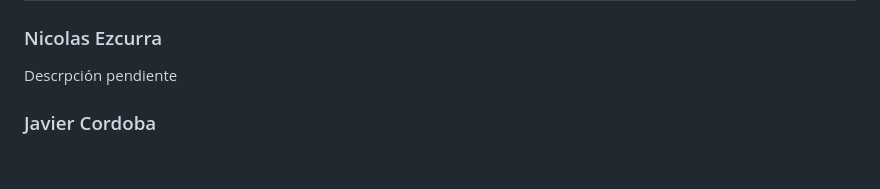
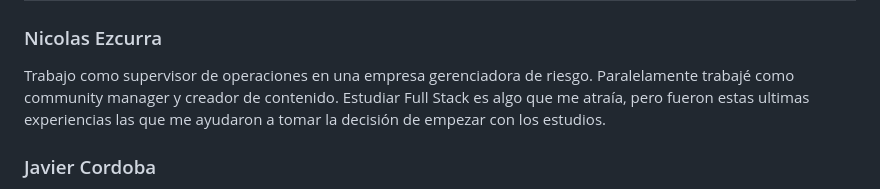
Before and after one commit to javiercordoba97/Grupo_2_dos, a Markdown page: README.md, the part around the change. Rendered like a GitHub page; blank space fills up the shorter version.

Commit message:
Descripción agregada

```diff
--- a/README.md
+++ b/README.md
@@ -31,7 +31,8 @@ Las siguientes páginas web fueron seleccionadas por ser referentes en el área
 
 ### Nicolas Ezcurra
 
-Descrpción pendiente
+Trabajo como supervisor de operaciones en una empresa gerenciadora de riesgo. Paralelamente trabajé como community manager y creador de contenido. Estudiar Full Stack es algo que me atraía, pero fueron estas ultimas experiencias las que me ayudaron a tomar la decisión de empezar con los estudios.
+
 
 ### Javier Cordoba
 
```
